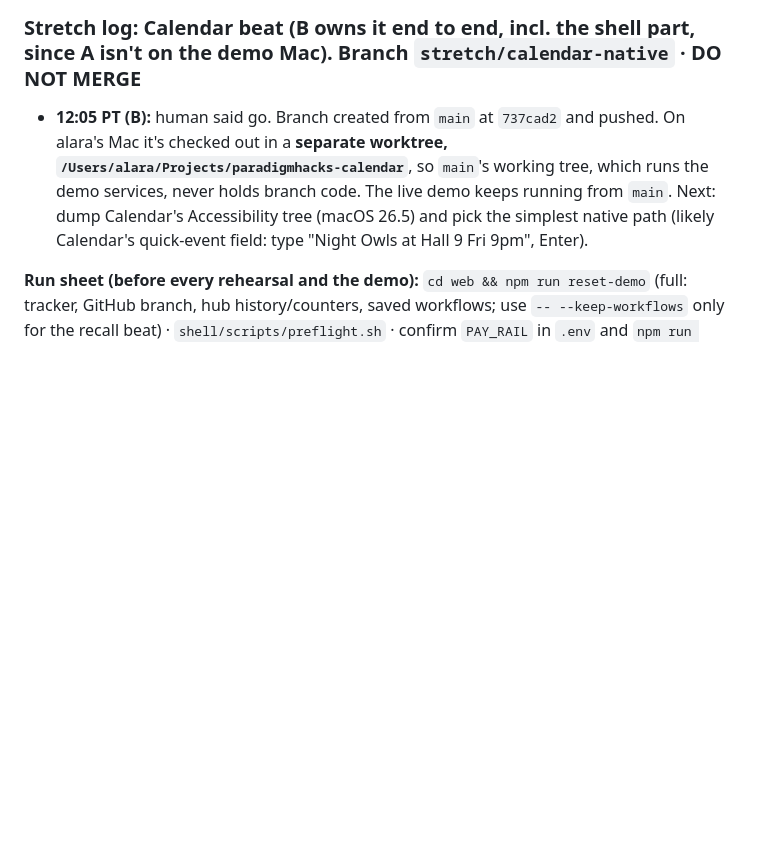
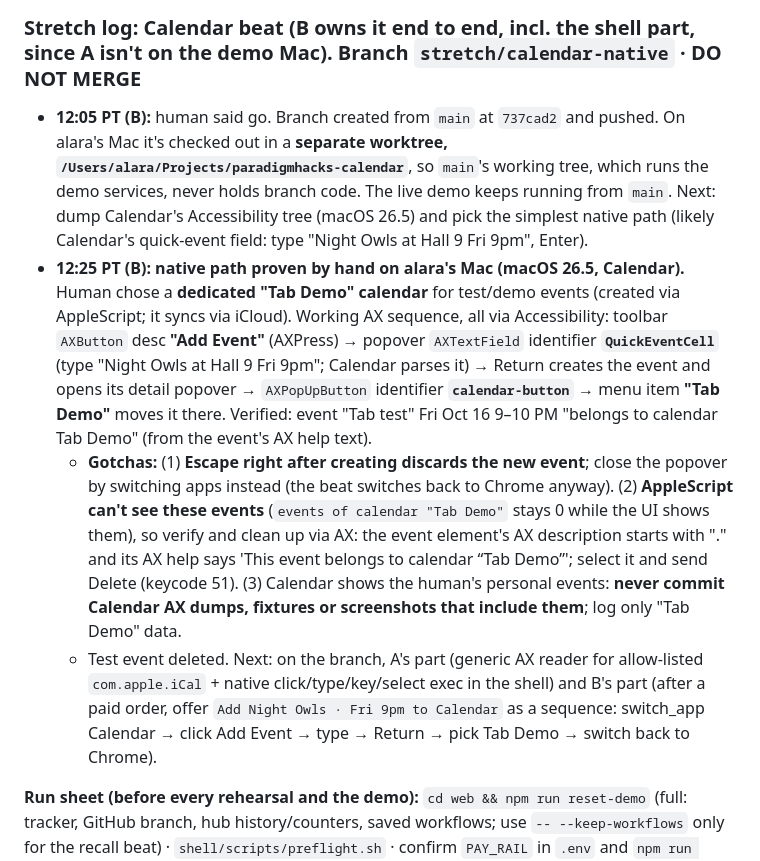
Before and after one commit to alaramartin/paradigmhacks, a Markdown page: STATUS.md, the part around the change. Drawn GitHub-style; blank space fills up the shorter version.

Commit message:
STATUS: stretch log, Calendar native path proven via AX (Tab Demo calendar), gotchas
Co-Authored-By: Claude Opus 5.5 <noreply@anthropic.com>

```diff
--- a/STATUS.md
+++ b/STATUS.md
@@ -30,6 +30,9 @@
 
 ### Stretch log: Calendar beat (B owns it end to end, incl. the shell part, since A isn't on the demo Mac). Branch `stretch/calendar-native` · DO NOT MERGE
 - **12:05 PT (B):** human said go. Branch created from `main` at `737cad2` and pushed. On alara's Mac it's checked out in a **separate worktree, `/Users/alara/Projects/paradigmhacks-calendar`**, so `main`'s working tree, which runs the demo services, never holds branch code. The live demo keeps running from `main`. Next: dump Calendar's Accessibility tree (macOS 26.5) and pick the simplest native path (likely Calendar's quick-event field: type "Night Owls at Hall 9 Fri 9pm", Enter).
+- **12:25 PT (B): native path proven by hand on alara's Mac (macOS 26.5, Calendar).** Human chose a **dedicated "Tab Demo" calendar** for test/demo events (created via AppleScript; it syncs via iCloud). Working AX sequence, all via Accessibility: toolbar `AXButton` desc **"Add Event"** (AXPress) → popover `AXTextField` identifier **`QuickEventCell`** (type "Night Owls at Hall 9 Fri 9pm"; Calendar parses it) → Return creates the event and opens its detail popover → `AXPopUpButton` identifier **`calendar-button`** → menu item **"Tab Demo"** moves it there. Verified: event "Tab test" Fri Oct 16 9–10 PM "belongs to calendar Tab Demo" (from the event's AX help text).
+  - **Gotchas:** (1) **Escape right after creating discards the new event**; close the popover by switching apps instead (the beat switches back to Chrome anyway). (2) **AppleScript can't see these events** (`events of calendar "Tab Demo"` stays 0 while the UI shows them), so verify and clean up via AX: the event element's AX description starts with "<title>." and its AX help says 'This event belongs to calendar “Tab Demo”'; select it and send Delete (keycode 51). (3) Calendar shows the human's personal events: **never commit Calendar AX dumps, fixtures or screenshots that include them**; log only "Tab Demo" data.
+  - Test event deleted. Next: on the branch, A's part (generic AX reader for allow-listed `com.apple.iCal` + native click/type/key/select exec in the shell) and B's part (after a paid order, offer `Add Night Owls · Fri 9pm to Calendar` as a sequence: switch_app Calendar → click Add Event → type → Return → pick Tab Demo → switch back to Chrome).
 
 
 **Run sheet (before every rehearsal and the demo):** `cd web && npm run reset-demo` (full: tracker, GitHub branch, hub history/counters, saved workflows; use `-- --keep-workflows` only for the recall beat) · `shell/scripts/preflight.sh` · confirm `PAY_RAIL` in `.env` and `npm run balance` > 0 · **once on the demo network (hotspot): quit TabShell, `cd web && npm run warm` (~5 min: every flow through the real hub incl. a real PR on tab-demo, then a full reset; prints how many screens Jev's cache holds), relaunch TabShell.**
```
